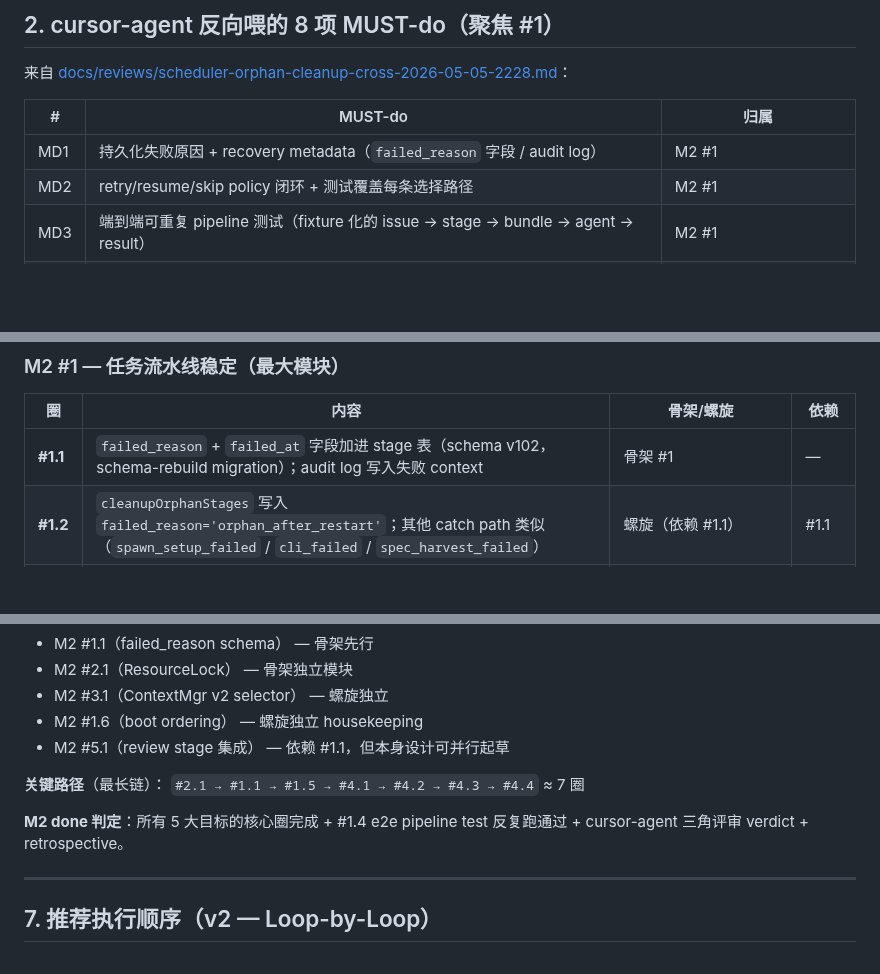
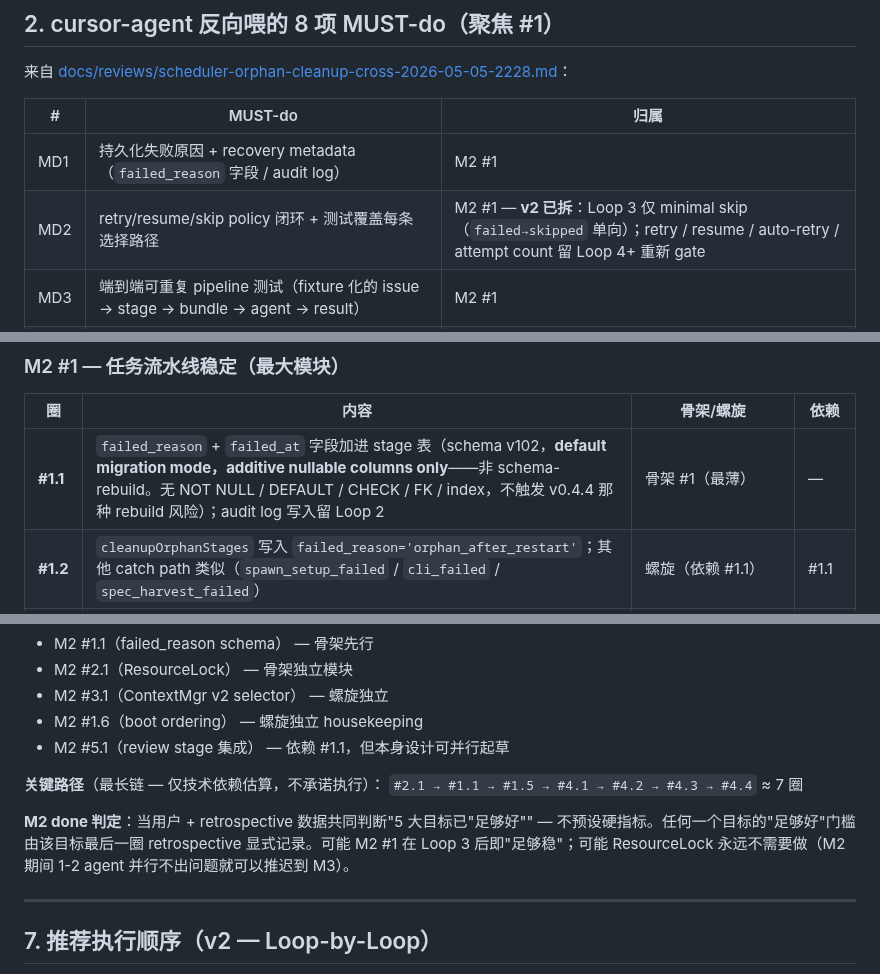
Before and after one commit to Albertsun6/claude-web, a Markdown page: docs/proposals/M2-master-plan.md, 3 parts joined by grey strips. Rendered like a GitHub page; blank space fills up the shorter version.

```diff
--- a/docs/proposals/M2-master-plan.md
+++ b/docs/proposals/M2-master-plan.md
@@ -52,7 +52,7 @@
 | # | MUST-do | 归属 |
 |---|---|---|
 | MD1 | 持久化失败原因 + recovery metadata（`failed_reason` 字段 / audit log） | M2 #1 |
-| MD2 | retry/resume/skip policy 闭环 + 测试覆盖每条选择路径 | M2 #1 |
+| MD2 | retry/resume/skip policy 闭环 + 测试覆盖每条选择路径 | M2 #1 — **v2 已拆**：Loop 3 仅 minimal skip（`failed→skipped` 单向）；retry / resume / auto-retry / attempt count 留 Loop 4+ 重新 gate |
 | MD3 | 端到端可重复 pipeline 测试（fixture 化的 issue → stage → bundle → agent → result） | M2 #1 |
 | MD4 | 跨端 reconcile（重连时拉 stage 列表，不靠 send-once broadcast） | M2 #4（跨 #1 #5 横切）|
 | MD5 | backlog/queue 可视化 | M2 #4 |
@@ -70,7 +70,7 @@
 
 | 圈 | 内容 | 骨架/螺旋 | 依赖 |
 |---|---|---|---|
-| **#1.1** | `failed_reason` + `failed_at` 字段加进 stage 表（schema v102，schema-rebuild migration）；audit log 写入失败 context | 骨架 #1 | — |
+| **#1.1** | `failed_reason` + `failed_at` 字段加进 stage 表（schema v102，**default migration mode，additive nullable columns only**——非 schema-rebuild。无 NOT NULL / DEFAULT / CHECK / FK / index，不触发 v0.4.4 那种 rebuild 风险）；audit log 写入留 Loop 2 | 骨架 #1（最薄） | — |
 | **#1.2** | `cleanupOrphanStages` 写入 `failed_reason='orphan_after_restart'`；其他 catch path 类似（`spawn_setup_failed` / `cli_failed` / `spec_harvest_failed`） | 螺旋（依赖 #1.1）| #1.1 |
 | **#1.3** | retry/resume/skip API：`POST /api/harness/stages/:id/retry` (重置为 pending)，`/skip`，`/abandon-issue`；scheduler `computeNextStage` 处理 retry 后的 stage 状态 | 螺旋 + 部分骨架 (新 routes + ReviewVerdict 行为) | #1.1, #1.2 |
 | **#1.4** | end-to-end pipeline test：fixture 化 issue → tick → 模拟 spec artifact → tick → 模拟 implement → 验证最终 issue=done。可重复跑 | 螺旋（test infra） | #1.3 |
@@ -285,10 +296,10 @@ Loop 2 / Loop 3 / Loop 4+ 启动前各自独立提交解冻申请（修订本文
 - M2 #1.6（boot ordering） — 螺旋独立 housekeeping
 - M2 #5.1（review stage 集成） — 依赖 #1.1，但本身设计可并行起草
 
-**关键路径**（最长链）：
+**关键路径**（最长链 — 仅技术依赖估算，不承诺执行）：
 `#2.1 → #1.1 → #1.5 → #4.1 → #4.2 → #4.3 → #4.4` ≈ 7 圈
 
-**M2 done 判定**：所有 5 大目标的核心圈完成 + #1.4 e2e pipeline test 反复跑通过 + cursor-agent 三角评审 verdict + retrospective。
+**M2 done 判定**：当用户 + retrospective 数据共同判断"5 大目标已"足够好"" — 不预设硬指标。任何一个目标的"足够好"门槛由该目标最后一圈 retrospective 显式记录。可能 M2 #1 在 Loop 3 后即"足够稳"；可能 ResourceLock 永远不需要做（M2 期间 1-2 agent 并行不出问题就可以推迟到 M3）。
 
 ---
 
```
Also changed, not shown: other parts of docs/proposals/M2-master-plan.md (+25 -14 lines), docs/reviews/m2-master-plan-v2-cross-2026-05-05-2255.md (added, +196 -0 lines).
